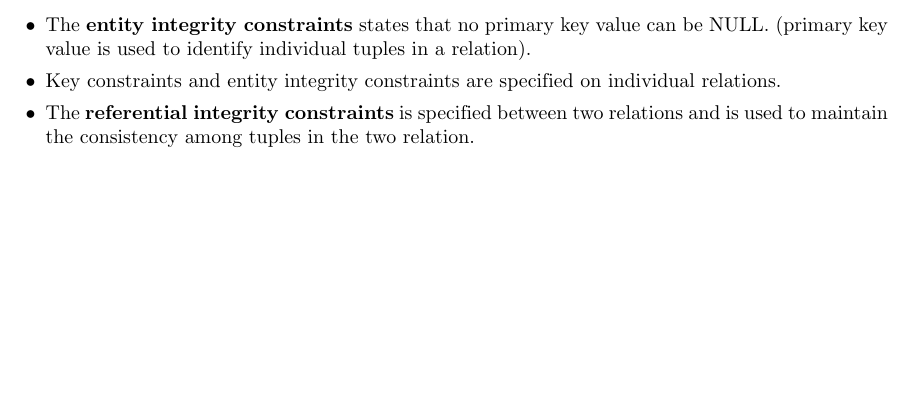
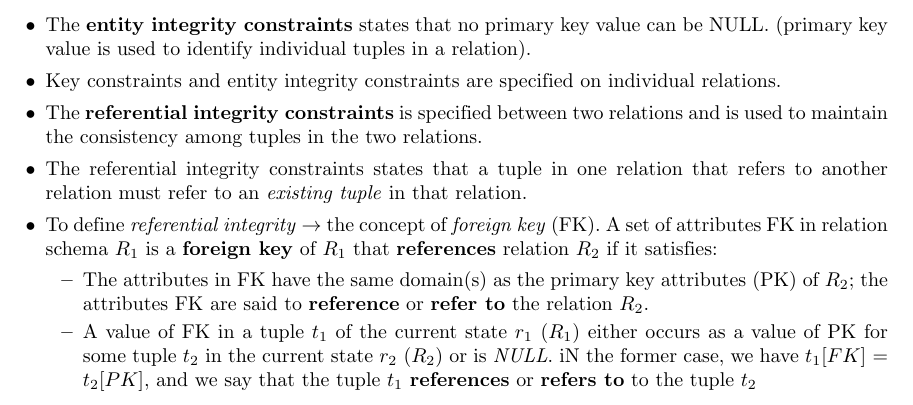
Before and after one commit to TachibanaKanade99/HK182, a LaTeX document (DatabaseSystem_Latex.tex): part of page 18 of 18, cut so that both start at the same text, the shorter picture padded with empty space. Compiled offline with pdfLaTeX.

Commit message:
Second commit - RelationalModel

```diff
--- a/DatabaseSystem_Latex.tex
+++ b/DatabaseSystem_Latex.tex
@@ -760,7 +760,13 @@
 	\begin{itemize}
 		\item The \textbf{entity integrity constraints} states that no primary key value can be NULL. (primary key value is used to identify individual tuples in a relation).
 		\item Key constraints and entity integrity constraints are specified on individual relations.
-		\item The \textbf{referential integrity constraints} is specified between two relations and is used to maintain the consistency among tuples in the two relation.
+		\item The \textbf{referential integrity constraints} is specified between two relations and is used to maintain the consistency among tuples in the two relations.
+		\item The referential integrity constraints states that a tuple in one relation that refers to another relation must refer to an \textit{existing tuple} in that relation.
+		\item To define \textit{referential integrity} $\rightarrow$ the concept of \textit{foreign key} (FK). A set of attributes FK in relation schema $R_1$ is a \textbf{foreign key} of $R_1$ that \textbf{references} relation $R_2$ if it satisfies:
+		\begin{itemize}
+			\item The attributes in FK have the same domain(s) as the primary key attributes (PK) of $R_2$; the attributes FK are said to \textbf{reference} or \textbf{refer to} the relation $R_2$.
+			\item A value of FK in a tuple $t_1$ of the current state $r_1$ ($R_1$) either occurs as a value of PK for some tuple $t_2$ in the current state $r_2$ ($R_2$) or is \textit{NULL}. iN the former case, we have $t_1[FK]$ = $t_2[PK]$, and we say that the tuple $t_1$ \textbf{references} or \textbf{refers to} to the tuple $t_2$
+		\end{itemize}
 	\end{itemize}
 \end{enumerate}
 
```
Also changed, not shown: DatabaseSystem_Latex.pdf.
